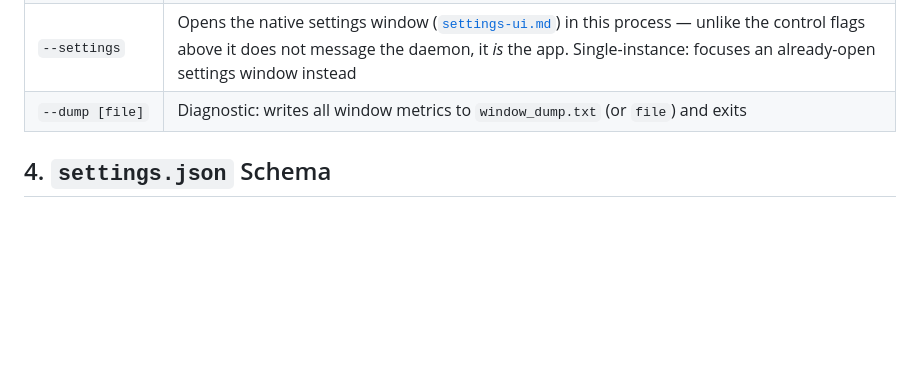
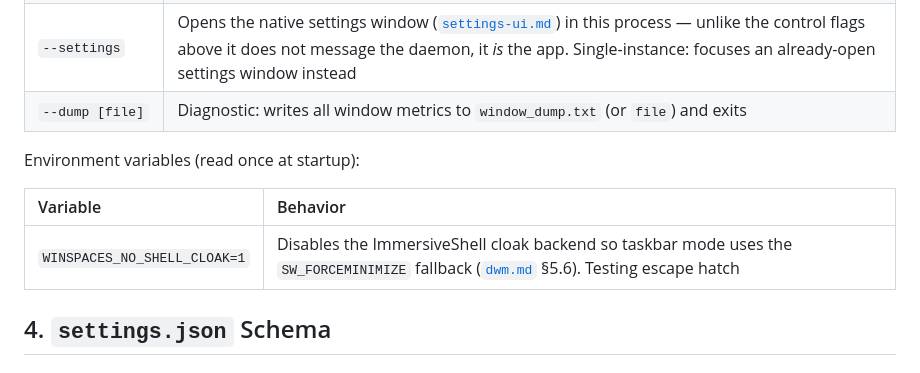
Before and after one commit to izantech/winspaces, a Markdown page: docs/ipc-and-config.md, the part around the change. Drawn GitHub-style; blank space fills up the shorter version.

```diff
--- a/docs/ipc-and-config.md
+++ b/docs/ipc-and-config.md
@@ -41,6 +41,12 @@ When the daemon runs elevated (the opt-in posture, §5) while the settings windo
 | `--mission-control` / `-m` | Toggles Mission Control in the running daemon; no-op if none. Pinnable to the taskbar as a shortcut |
 | `--settings` | Opens the native settings window ([`settings-ui.md`](settings-ui.md)) in this process — unlike the control flags above it does not message the daemon, it *is* the app. Single-instance: focuses an already-open settings window instead |
 | `--dump [file]` | Diagnostic: writes all window metrics to `window_dump.txt` (or `file`) and exits |
+
+Environment variables (read once at startup):
+
+| Variable | Behavior |
+| :--- | :--- |
+| `WINSPACES_NO_SHELL_CLOAK=1` | Disables the ImmersiveShell cloak backend so taskbar mode uses the `SW_FORCEMINIMIZE` fallback ([`dwm.md`](dwm.md) §5.6). Testing escape hatch |
 
 ## 4. `settings.json` Schema
 
```
Also changed, not shown: docs/display-topology.md (+2 -1 lines), docs/mission-control.md (+1 -1 lines).
